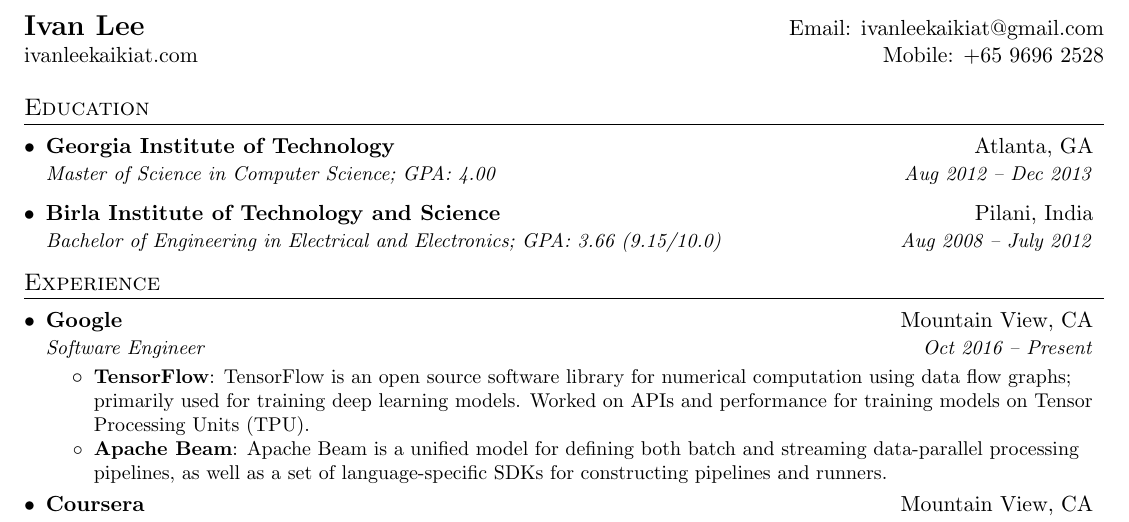
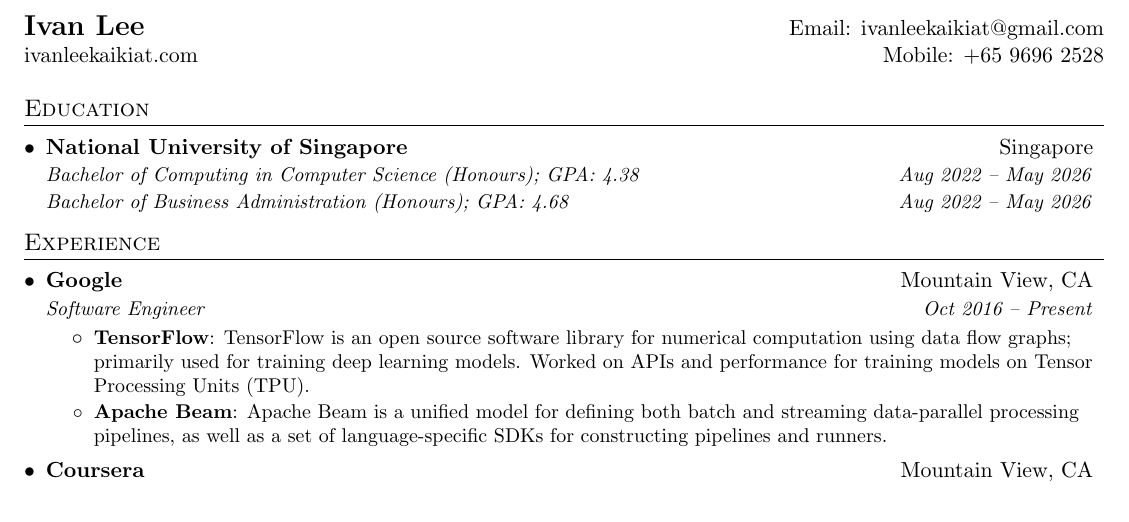
Before and after one commit to ivanleekk/resume, a LaTeX CV (ivan_resume.tex): part of the page, cut so that both start at the same text. Compiled offline with pdfLaTeX.

Commit message:
feat: add Education

```diff
--- a/ivan_resume.tex
+++ b/ivan_resume.tex
@@ -96,14 +96,11 @@
 \section{Education}
   \resumeSubHeadingListStart
     \resumeSubheading
-      {Georgia Institute of Technology}{Atlanta, GA}
-      {Master of Science in Computer Science; GPA: 4.00}{Aug 2012 -- Dec 2013}
-    \resumeSubheading
-      {Birla Institute of Technology and Science}{Pilani, India}
-      {Bachelor of Engineering in Electrical and Electronics; GPA: 3.66 (9.15/10.0)}{Aug 2008 -- July 2012}
-  \resumeSubHeadingListEnd
+      {National University of Singapore}{Singapore}
+      {Bachelor of Computing in Computer Science (Honours); GPA: 4.38}{Aug 2022 -- May 2026}
 
-
+      \resumeSubSubheading{Bachelor of Business Administration (Honours); GPA: 4.68}{Aug 2022 -- May 2026}
+     \resumeSubHeadingListEnd
 %-----------EXPERIENCE-----------------
 \section{Experience}
   \resumeSubHeadingListStart
```
